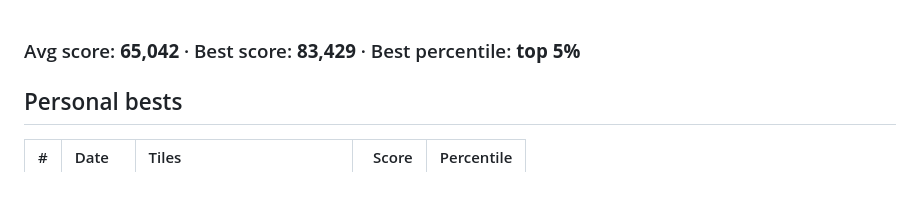
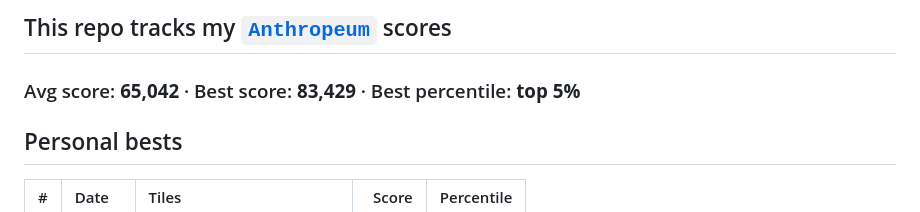
Before and after one commit to CarterLagasse/anthropeum, a Markdown page: README.md, the part around the change. Rendered like a GitHub page; blank space fills up the shorter version.

Commit message:
updated header

```diff
--- a/README.md
+++ b/README.md
@@ -1,3 +1,5 @@
+## This repo tracks my [`Anthropeum`](https://anthropeum.com) scores
+
 ### Avg score: **65,042** · Best score: **83,429** · Best percentile: **top 5%**
 
 ## Personal bests
```
